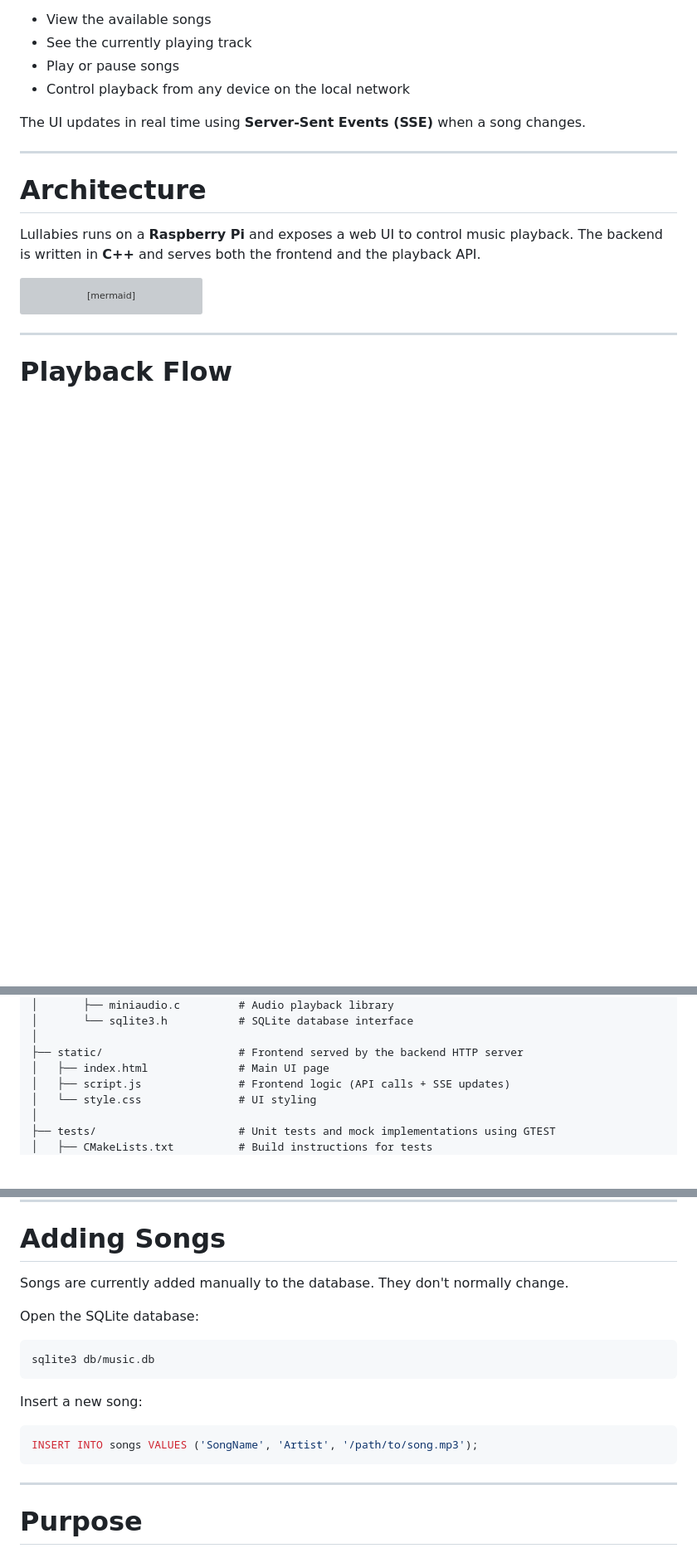
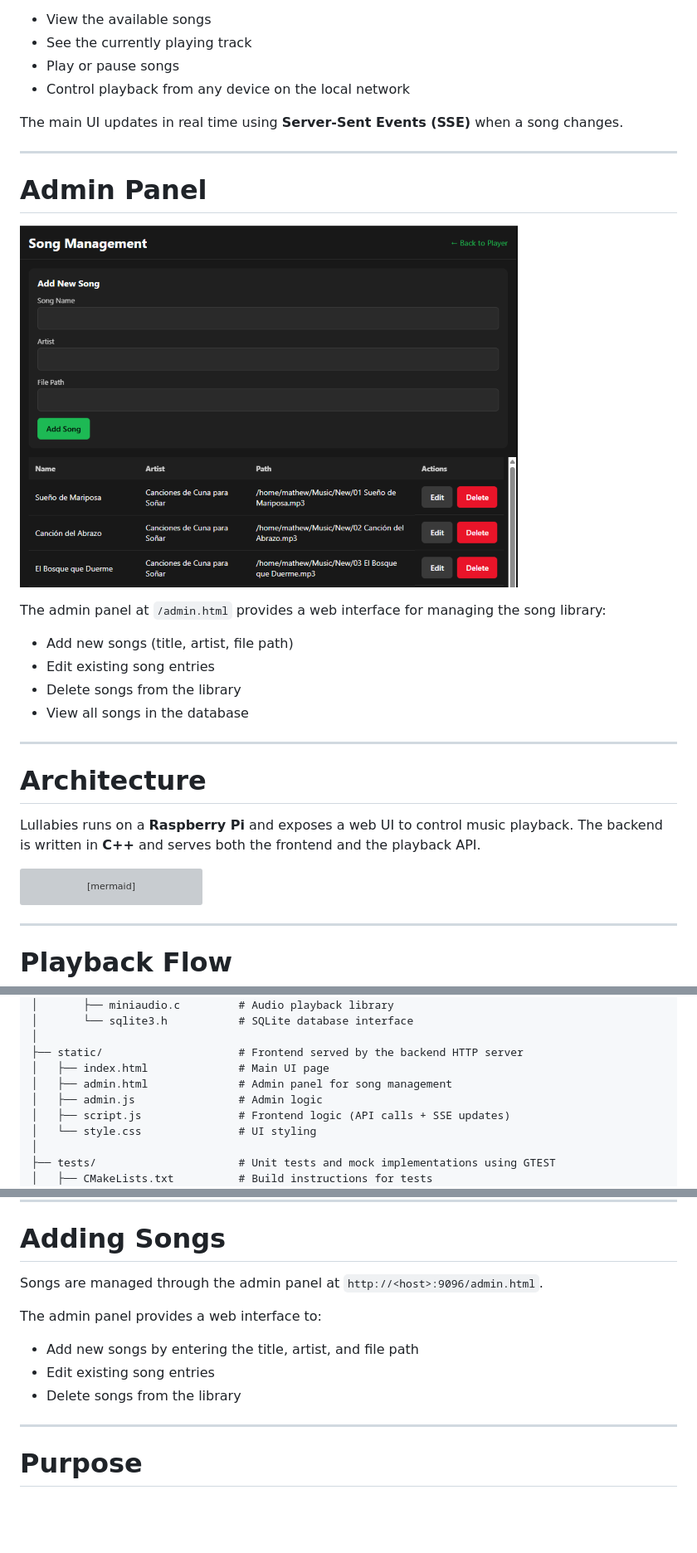
Before and after one commit to m4wright/lullaby, a Markdown page: README.md, 3 parts joined by grey strips. Shown at 83% size. Drawn GitHub-style; pictures changed too: docs/admin-screenshot.png (added); blank space fills up the shorter version; grey boxes are pictures that could not be loaded.

Commit message:
Update README with admin panel documentation and corrections
- Add Admin Panel section describing the web interface for song management
- Update "Adding Songs" section to reference admin panel instead of manual SQLite commands
- Add admin.html to directory structure
- Remove "Web interface for adding songs" from Future Improvements (now implemented)
- Use <host> placeholder for remote access

````diff
--- a/README.md
+++ b/README.md
@@ -18,7 +18,20 @@ The UI allows you to:
 * Play or pause songs
 * Control playback from any device on the local network
 
-The UI updates in real time using **Server-Sent Events (SSE)** when a song changes.
+The main UI updates in real time using **Server-Sent Events (SSE)** when a song changes.
+
+---
+
+# Admin Panel
+
+![Admin Panel](docs/admin-screenshot.png)
+
+The admin panel at `/admin.html` provides a web interface for managing the song library:
+
+* Add new songs (title, artist, file path)
+* Edit existing song entries
+* Delete songs from the library
+* View all songs in the database
 
 ---
 
@@ -159,6 +172,8 @@ lullabies/
 │
 ├── static/                     # Frontend served by the backend HTTP server
 │   ├── index.html              # Main UI page
+│   ├── admin.html              # Admin panel for song management
+│   ├── admin.js                # Admin logic
 │   ├── script.js               # Frontend logic (API calls + SSE updates)
 │   └── style.css               # UI styling
 │
@@ -252,19 +267,12 @@ This allows the application to start automatically when the Raspberry Pi boots.
 
 # Adding Songs
 
-Songs are currently added manually to the database. They don't normally change.
+Songs are managed through the admin panel at `http://<host>:9096/admin.html`.
 
-Open the SQLite database:
-
-```bash
-sqlite3 db/music.db
-```
-
-Insert a new song:
-
-```sql
-INSERT INTO songs VALUES ('SongName', 'Artist', '/path/to/song.mp3');
-```
+The admin panel provides a web interface to:
+* Add new songs by entering the title, artist, and file path
+* Edit existing song entries
+* Delete songs from the library
 
 ---
 
````
Also changed, not shown: other parts of README.md (+0 -1 lines).
